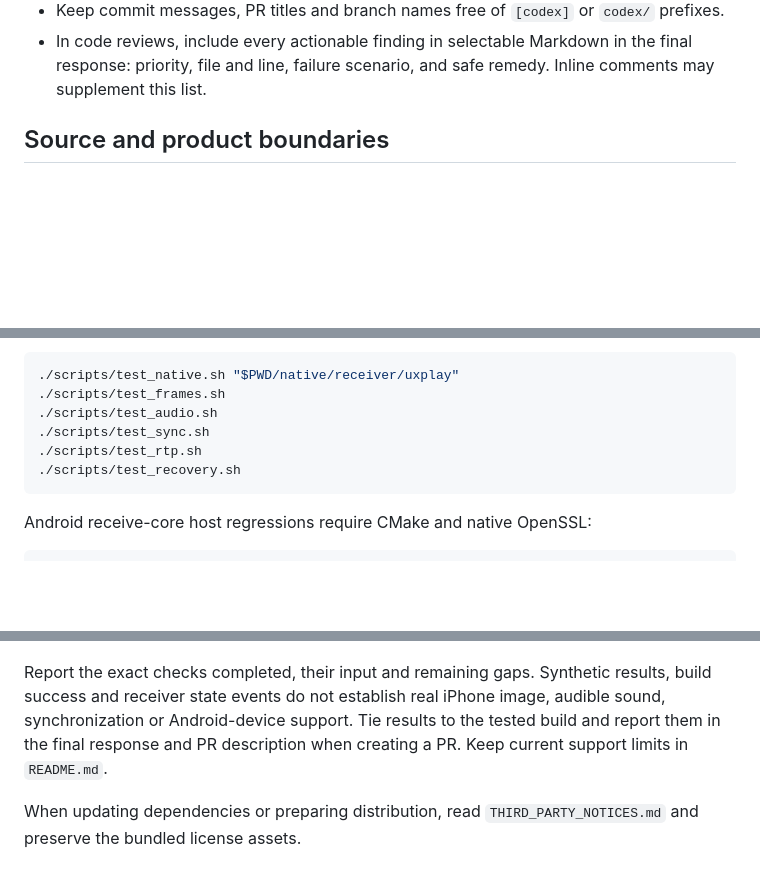
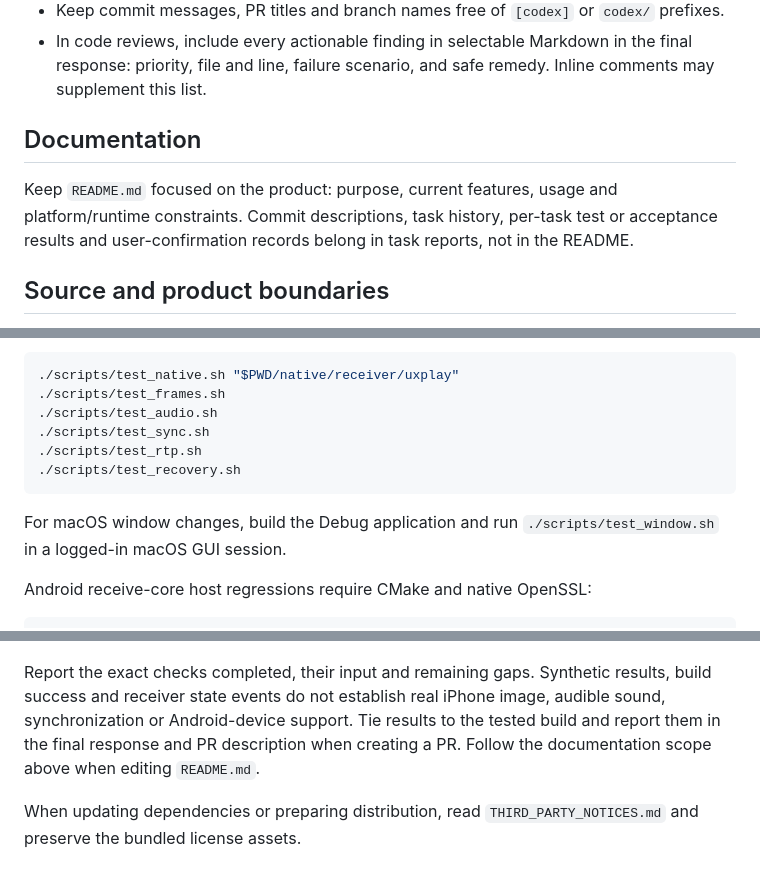
Before and after one commit to boyan01/flutter-airplay, a Markdown page: AGENTS.md, 3 parts joined by grey strips. GitHub-like rendering; blank space fills up the shorter version.

````diff
--- a/AGENTS.md
+++ b/AGENTS.md
@@ -14,6 +14,13 @@
 - In code reviews, include every actionable finding in selectable Markdown in
   the final response: priority, file and line, failure scenario, and safe remedy.
   Inline comments may supplement this list.
+
+## Documentation
+
+Keep `README.md` focused on the product: purpose, current features, usage and
+platform/runtime constraints. Commit descriptions, task history, per-task test
+or acceptance results and user-confirmation records belong in task reports,
+not in the README.
 
 ## Source and product boundaries
 
@@ -104,6 +111,9 @@ macOS native regressions, after building the receiver:
 ./scripts/test_recovery.sh
 ```
 
+For macOS window changes, build the Debug application and run
+`./scripts/test_window.sh` in a logged-in macOS GUI session.
+
 Android receive-core host regressions require CMake and native OpenSSL:
 
 ```sh
@@ -123,7 +133,7 @@ Report the exact checks completed, their input and remaining gaps. Synthetic
 results, build success and receiver state events do not establish real iPhone
 image, audible sound, synchronization or Android-device support. Tie results to
 the tested build and report them in the final response and PR description when
-creating a PR. Keep current support limits in `README.md`.
+creating a PR. Follow the documentation scope above when editing `README.md`.
 
 When updating dependencies or preparing distribution, read
 `THIRD_PARTY_NOTICES.md` and preserve the bundled license assets.
````
Also changed, not shown: README.md (+13 -28 lines).
